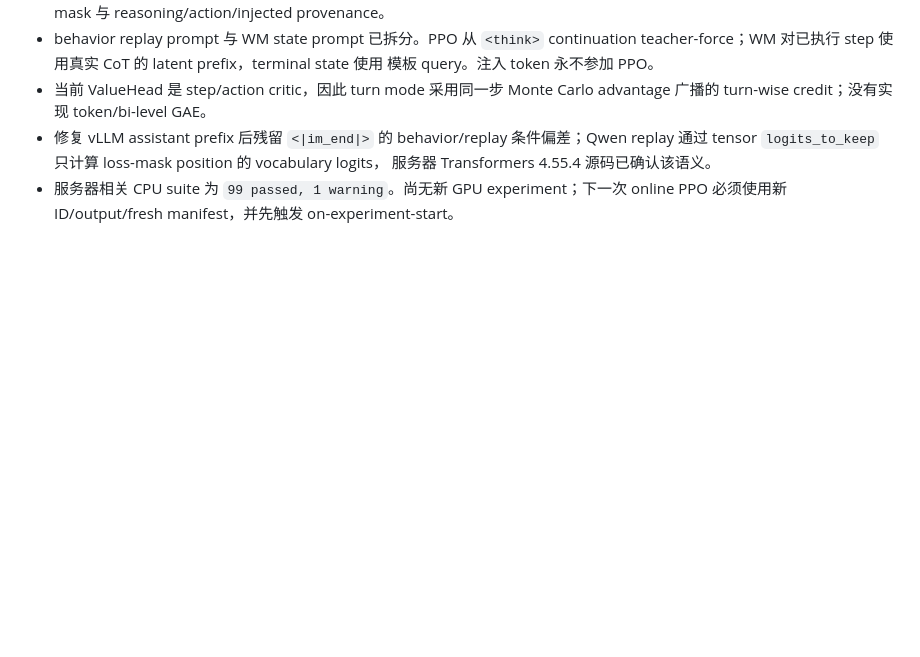
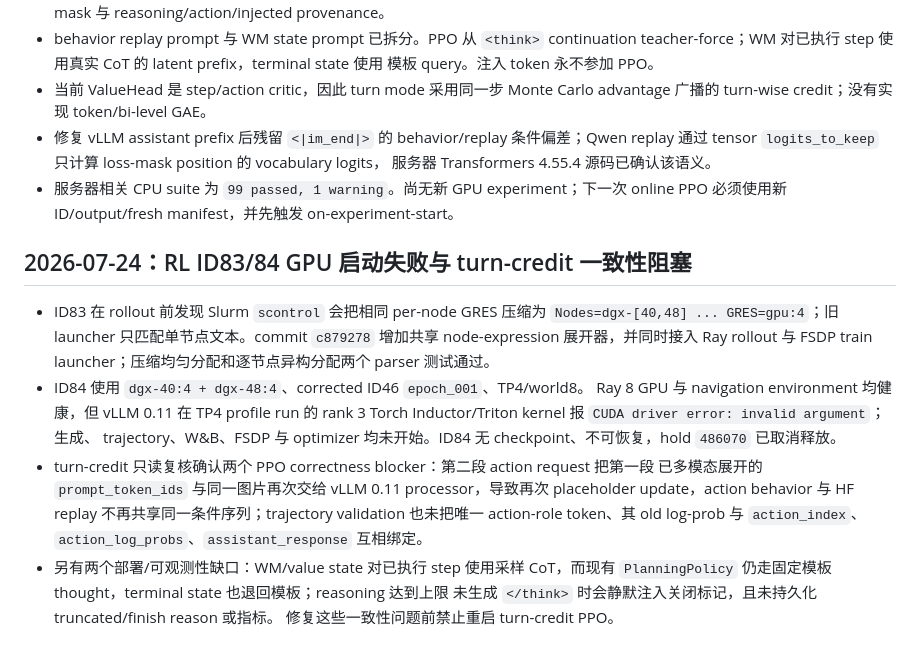
Before and after one commit to ART1st-s-Stuff/Nimloth, a Markdown page: AI_branch_progress.md, the part around the change. Rendered like a GitHub page; blank space fills up the shorter version.

Commit message:
docs(rl): record GPU smoke blockers

```diff
--- a/AI_branch_progress.md
+++ b/AI_branch_progress.md
@@ -1814,3 +1814,24 @@
   服务器 Transformers 4.55.4 源码已确认该语义。
 - 服务器相关 CPU suite 为 `99 passed, 1 warning`。尚无新 GPU experiment；下一次
   online PPO 必须使用新 ID/output/fresh manifest，并先触发 on-experiment-start。
+
+## 2026-07-24：RL ID83/84 GPU 启动失败与 turn-credit 一致性阻塞
+
+- ID83 在 rollout 前发现 Slurm `scontrol` 会把相同 per-node GRES 压缩为
+  `Nodes=dgx-[40,48] ... GRES=gpu:4`；旧 launcher 只匹配单节点文本。commit
+  `c879278` 增加共享 node-expression 展开器，并同时接入 Ray rollout 与 FSDP train
+  launcher；压缩均匀分配和逐节点异构分配两个 parser 测试通过。
+- ID84 使用 `dgx-40:4 + dgx-48:4`、corrected ID46 `epoch_001`、TP4/world8。
+  Ray 8 GPU 与 navigation environment 均健康，但 vLLM 0.11 在 TP4 profile run 的
+  rank 3 Torch Inductor/Triton kernel 报 `CUDA driver error: invalid argument`；生成、
+  trajectory、W&B、FSDP 与 optimizer 均未开始。ID84 无 checkpoint、不可恢复，hold
+  `486070` 已取消释放。
+- turn-credit 只读复核确认两个 PPO correctness blocker：第二段 action request 把第一段
+  已多模态展开的 `prompt_token_ids` 与同一图片再次交给 vLLM 0.11 processor，导致再次
+  placeholder update，action behavior 与 HF replay 不再共享同一条件序列；trajectory
+  validation 也未把唯一 action-role token、其 old log-prob 与 `action_index`、
+  `action_log_probs`、`assistant_response` 互相绑定。
+- 另有两个部署/可观测性缺口：WM/value state 对已执行 step 使用采样 CoT，而现有
+  `PlanningPolicy` 仍走固定模板 thought，terminal state 也退回模板；reasoning 达到上限
+  未生成 `</think>` 时会静默注入关闭标记，且未持久化 truncated/finish reason 或指标。
+  修复这些一致性问题前禁止重启 turn-credit PPO。
```
Also changed, not shown: ai_tasks/ai_progress/2026-07-22_k1_nodino_sft2_retrain.md (+17 -0 lines).
